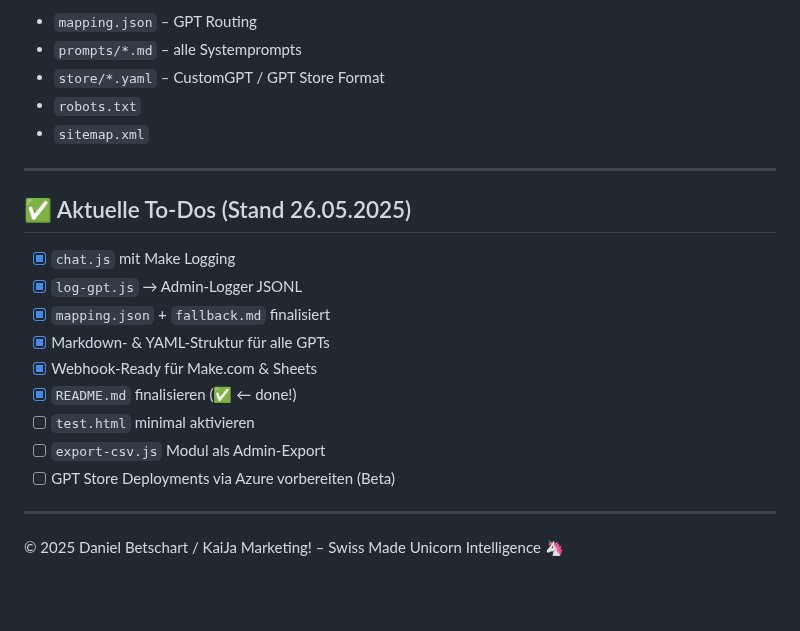
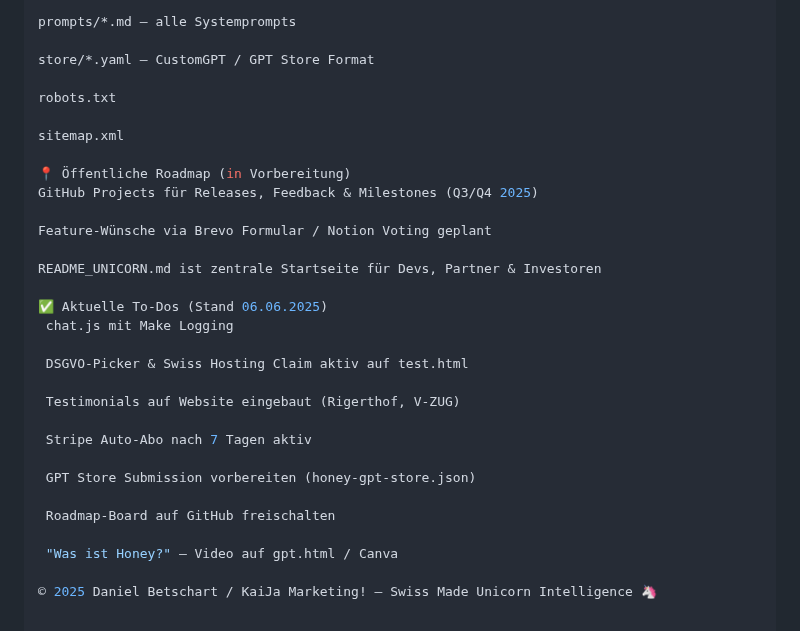
Before and after one commit to KaiJaMarketingPro/kaija-honey-chat, a Markdown page: readme.md, the part around one of its changes. Rendered like a GitHub page; blank space fills up the shorter version.

```diff
--- a/readme.md
+++ b/readme.md
@@ -99,24 +92,32 @@ Willkommen im offiziellen GitHub-Repo für das KaiJa KI-System – ein modulares
 
-- `mapping.json` – GPT Routing
-- `prompts/*.md` – alle Systemprompts
-- `store/*.yaml` – CustomGPT / GPT Store Format
-- `robots.txt`
-- `sitemap.xml`
+prompts/*.md – alle Systemprompts
 
----
+store/*.yaml – CustomGPT / GPT Store Format
 
-## ✅ Aktuelle To-Dos (Stand 26.05.2025)
+robots.txt
 
-- [x] `chat.js` mit Make Logging
-- [x] `log-gpt.js` → Admin-Logger JSONL
-- [x] `mapping.json` + `fallback.md` finalisiert
-- [x] Markdown- & YAML-Struktur für alle GPTs
-- [x] Webhook-Ready für Make.com & Sheets
-- [x] `README.md` finalisieren (✅ ← done!)
-- [ ] `test.html` minimal aktivieren
-- [ ] `export-csv.js` Modul als Admin-Export
-- [ ] GPT Store Deployments via Azure vorbereiten (Beta)
+sitemap.xml
 
----
+📍 Öffentliche Roadmap (in Vorbereitung)
+GitHub Projects für Releases, Feedback & Milestones (Q3/Q4 2025)
+
+Feature-Wünsche via Brevo Formular / Notion Voting geplant
+
+README_UNICORN.md ist zentrale Startseite für Devs, Partner & Investoren
+
+✅ Aktuelle To-Dos (Stand 06.06.2025)
+ chat.js mit Make Logging
+
+ DSGVO-Picker & Swiss Hosting Claim aktiv auf test.html
+
+ Testimonials auf Website eingebaut (Rigerthof, V-ZUG)
+
+ Stripe Auto-Abo nach 7 Tagen aktiv
+
+ GPT Store Submission vorbereiten (honey-gpt-store.json)
+
+ Roadmap-Board auf GitHub freischalten
+
+ "Was ist Honey?" – Video auf gpt.html / Canva
 
 © 2025 Daniel Betschart / KaiJa Marketing! – Swiss Made Unicorn Intelligence 🦄
```
Also changed, not shown: other parts of readme.md (+34 -41 lines).
